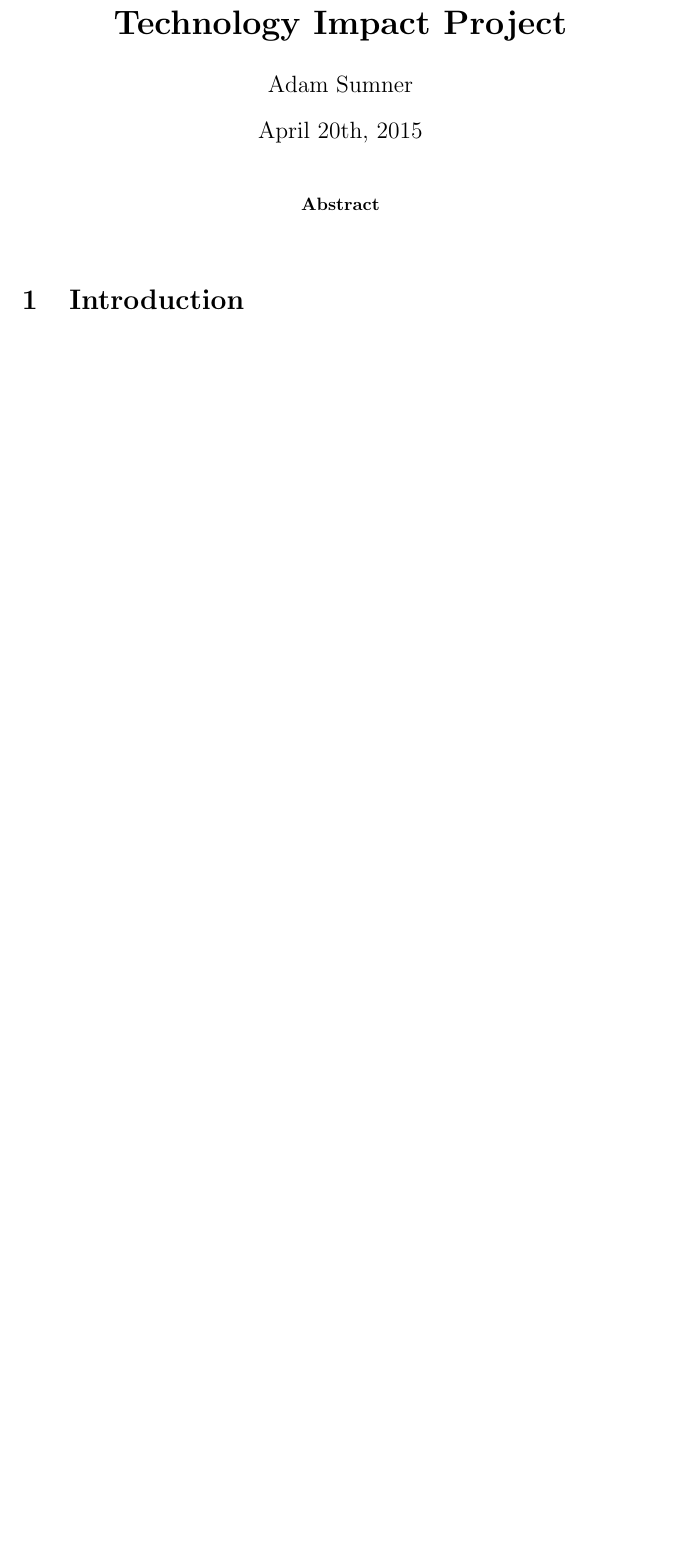
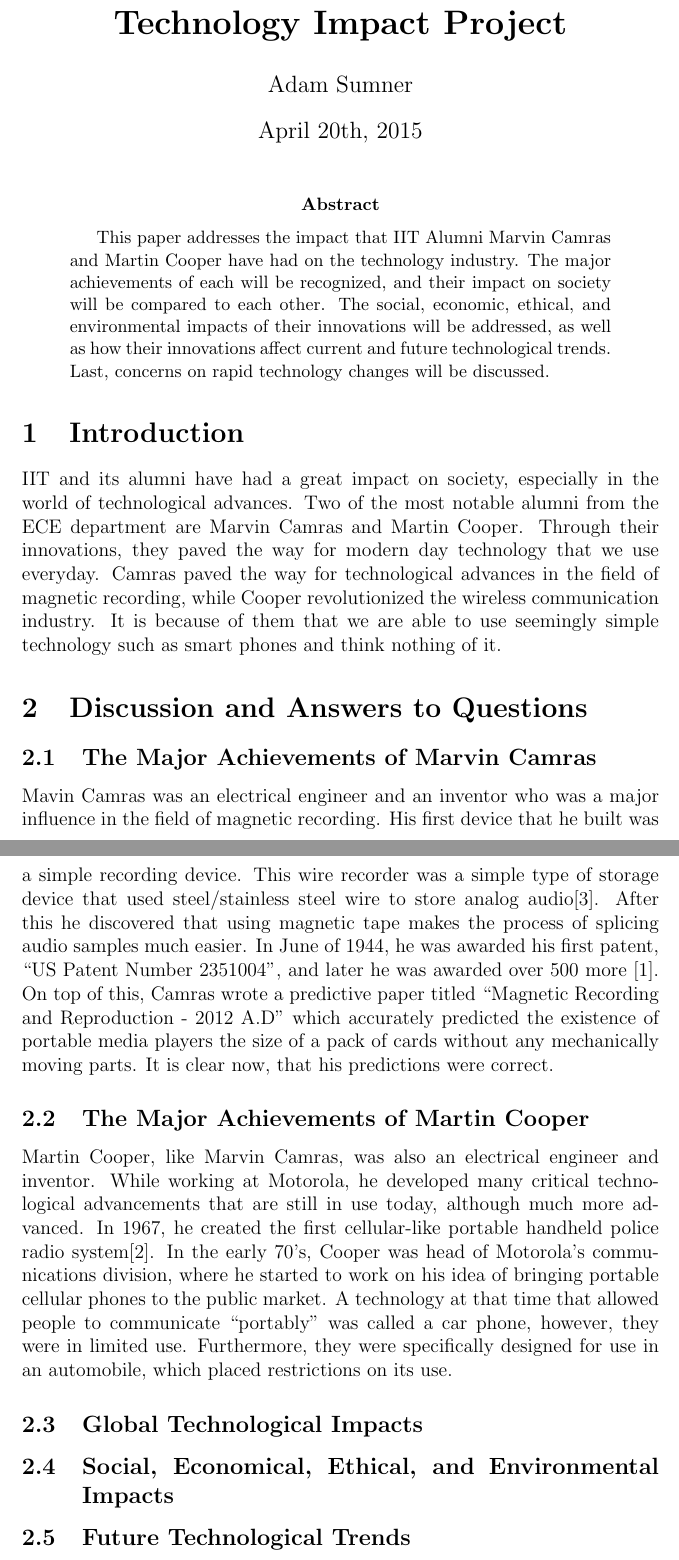
Before and after one commit to Ultimate-Storm/IIT-classes, a LaTeX paper (ECE441/ImpactProject/document.tex): part of the page before the commit and two parts of pages 1 and 2 of 3 after it, the two joined at a grey line, cut so that both start at the same text, the shorter picture padded with empty space. The pictures show the PDF file ECE441/ImpactProject/document.pdf that the author committed with the source.

Commit message:
slowly chugging

```diff
--- a/ECE441/ImpactProject/document.tex
+++ b/ECE441/ImpactProject/document.tex
@@ -10,8 +11,17 @@
 \maketitle
 
 \begin{abstract}
-
+This paper addresses the impact that IIT Alumni Marvin Camras and Martin Cooper have had on the technology industry. The major achievements of each will be recognized, and their impact on society will be compared to each other. The social, economic, ethical, and environmental impacts of their innovations will be addressed, as well as how their innovations affect current and future technological trends. Last, concerns on rapid technology changes will be discussed.
 \end{abstract}
 
 \section{Introduction}
+IIT and its alumni have had a great impact on society, especially in the world of technological advances. Two of the most notable alumni from the ECE department are Marvin Camras and Martin Cooper. Through their innovations, they paved the way for modern day technology that we use everyday. Camras paved the way for technological advances in the field of magnetic recording, while Cooper revolutionized the wireless communication industry. It is because of them that we are able to use seemingly simple technology such as smart phones and think nothing of it.
 
+\section{Discussion and Answers to Questions}
+\subsection{The Major Achievements of Marvin Camras}
+Mavin Camras was an electrical engineer and an inventor who was a major influence in the field of magnetic recording. His first device that he built was a simple recording device. This wire recorder was a simple type of storage device that used steel/stainless steel wire to store analog audio\cite{wire}. After this he discovered that using magnetic tape makes the process of splicing audio samples much easier. In June of 1944, he was awarded his first patent, ``US Patent Number 2351004", and later he was awarded over 500 more \cite{patent}. On top of this, Camras wrote a predictive paper titled ``Magnetic Recording and Reproduction - 2012 A.D" which accurately predicted the existence of portable media players the size of a pack of cards without any mechanically moving parts. It is clear now, that his predictions were correct.
+\subsection{The Major Achievements of Martin Cooper}
+Martin Cooper, like Marvin Camras, was also an electrical engineer and inventor. While working at Motorola, he developed many critical technological advancements that are still in use today, although much more advanced. In 1967, he created the first cellular-like portable handheld police radio system\cite{coop}. In the early 70's, Cooper was head of Motorola's communications division, where he started to work on his idea of bringing portable cellular phones to the public market. A technology at that time that allowed people to communicate ``portably" was called a car phone, however, they were in limited use. Furthermore, they were specifically designed for use in an automobile, which placed restrictions on its use.
+\subsection{Global Technological Impacts}
+\subsection{Social, Economical, Ethical, and Environmental Impacts}
+\subsection{Future Technological Trends}
```
Also changed, not shown: ECE441/ImpactProject/master.bib (added, +21 -0 lines), ECE441/ImpactProject/document.bbl (added), ECE441/ImpactProject/document.pdf, cs450/kernelPaper/kernel.pdf, ECE441/ImpactProject/document.tex (6 more changed lines), 7 other files.
